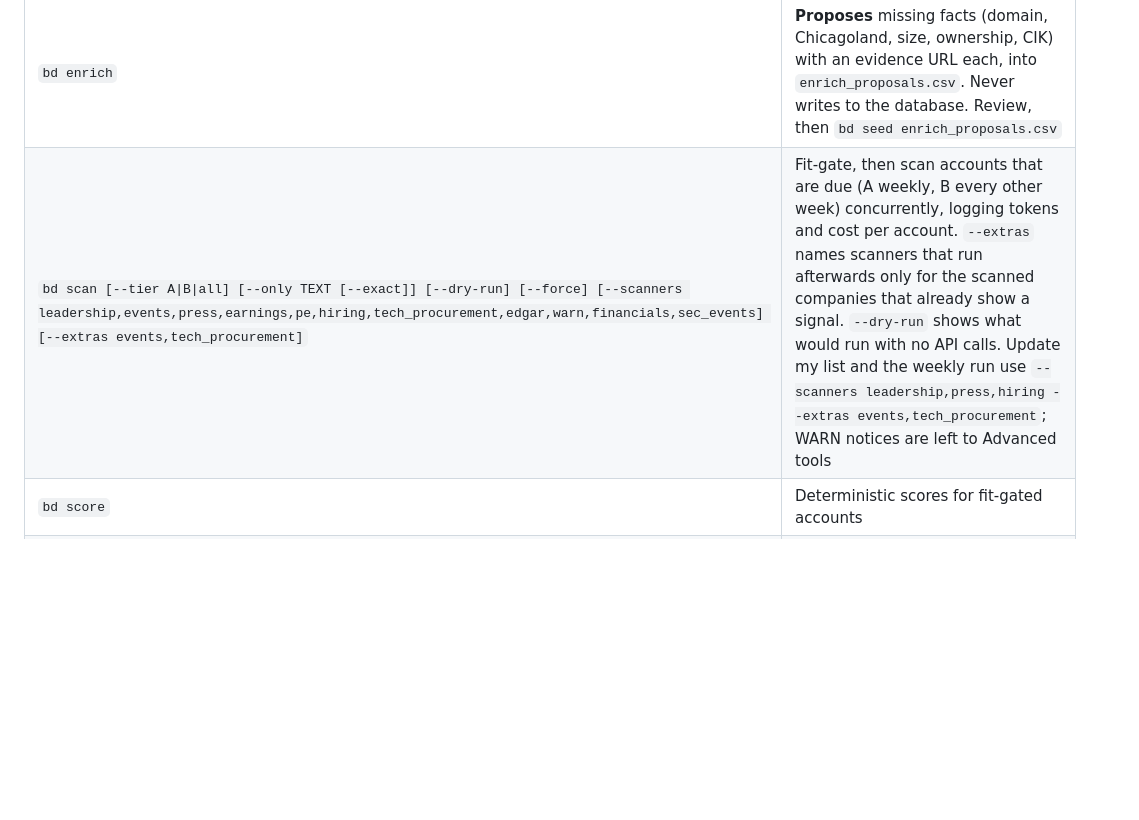
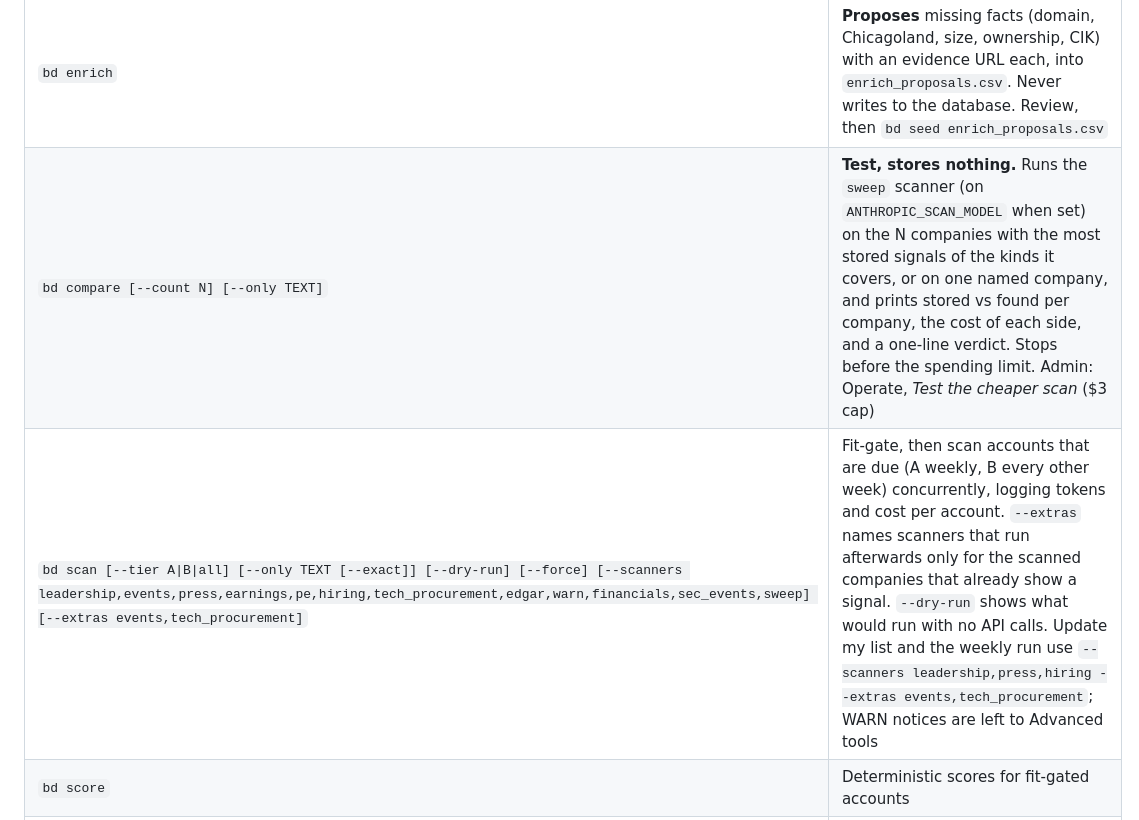
Before and after one commit to bjaehn/bizdev, a Markdown page: README.md, the part around one of its changes. GitHub-like rendering; blank space fills up the shorter version.

```diff
--- a/README.md
+++ b/README.md
@@ -100,7 +104,8 @@ signals validated by code; none writes outreach.
 | `bd pe-sync` / `bd pe-portfolio [--firm T] [--limit N]` / `bd pe-signals [--firm T] [--limit N]` | **Private equity.** `pe-sync` (free) derives PE firms and portfolio links from accounts that have a sponsor. `pe-portfolio` reads each firm's own site and finds its other Chicagoland companies, which go through the same verify / fit-gate / auto-add path as `discover`; a company is linked to the firm only when the firm's own site lists it. `pe-signals` looks for firm-level news (new fund, exit, operating-partner hire) with the same source rules as company signals. A firm's signals add a small, **capped** lift (`scoring.sponsor`) to portfolio companies that already have a signal of their own; the lift is shown separately and can never make a company postable by itself |
 | `bd sec-fill [--only TEXT [--exact]] [--limit N]` | **Free, no model.** Fills what the SEC itself can tell us: for a company with a CIK, its revenue (latest 10-K), public ownership and headquarters city from the SEC's company files; for a company with no CIK that is not recorded as private or PE-backed, a CIK found by **exact name match** (legal suffixes, punctuation and case ignored; a name that fits two filers is skipped) in the SEC's list of listed companies. Applied through the same writer as every edit (fit gate re-run, actor `sec` on the Change log, with the SEC page each fact came from and the SEC's registered name for a CIK match); never overwrites a stored value. Reads at most `sec_fill.max_accounts_per_run` SEC records a run, oldest-tried first. Skips with a note when `BD_USER_AGENT` is not set. First step of `Update my list` |
 | `bd enrich` | **Proposes** missing facts (domain, Chicagoland, size, ownership, CIK) with an evidence URL each, into `enrich_proposals.csv`. Never writes to the database. Review, then `bd seed enrich_proposals.csv` |
-| `bd scan [--tier A\|B\|all] [--only TEXT [--exact]] [--dry-run] [--force] [--scanners leadership,events,press,earnings,pe,hiring,tech_procurement,edgar,warn,financials,sec_events] [--extras events,tech_procurement]` | Fit-gate, then scan accounts that are due (A weekly, B every other week) concurrently, logging tokens and cost per account. `--extras` names scanners that run afterwards only for the scanned companies that already show a signal. `--dry-run` shows what would run with no API calls. Update my list and the weekly run use `--scanners leadership,press,hiring --extras events,tech_procurement`; WARN notices are left to Advanced tools |
+| `bd compare [--count N] [--only TEXT]` | **Test, stores nothing.** Runs the `sweep` scanner (on `ANTHROPIC_SCAN_MODEL` when set) on the N companies with the most stored signals of the kinds it covers, or on one named company, and prints stored vs found per company, the cost of each side, and a one-line verdict. Stops before the spending limit. Admin: Operate, *Test the cheaper scan* ($3 cap) |
+| `bd scan [--tier A\|B\|all] [--only TEXT [--exact]] [--dry-run] [--force] [--scanners leadership,events,press,earnings,pe,hiring,tech_procurement,edgar,warn,financials,sec_events,sweep] [--extras events,tech_procurement]` | Fit-gate, then scan accounts that are due (A weekly, B every other week) concurrently, logging tokens and cost per account. `--extras` names scanners that run afterwards only for the scanned companies that already show a signal. `--dry-run` shows what would run with no API calls. Update my list and the weekly run use `--scanners leadership,press,hiring --extras events,tech_procurement`; WARN notices are left to Advanced tools |
 | `bd score` | Deterministic scores for fit-gated accounts |
 | `bd shortlist` | Read-only preview of who would be posted, and why others were not |
 | `bd card [--dry-run] [--no-llm]` | Brief the shortlist, write `card.json`, post to Teams **only if `TEAMS_WEBHOOK_URL` is set** |
```
Also changed, not shown: other parts of README.md (+11 -8 lines), CLAUDE.md (+5 -3 lines), SECURITY.md (+1 -1 lines).
